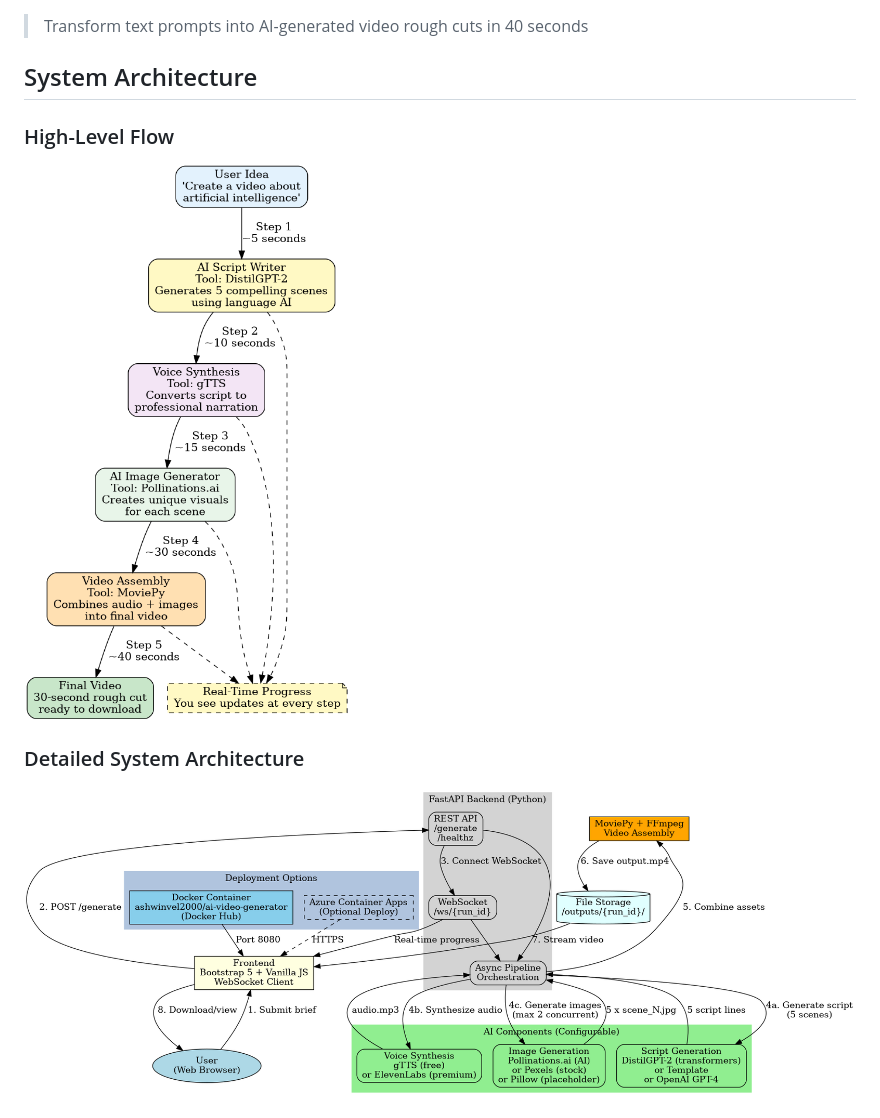
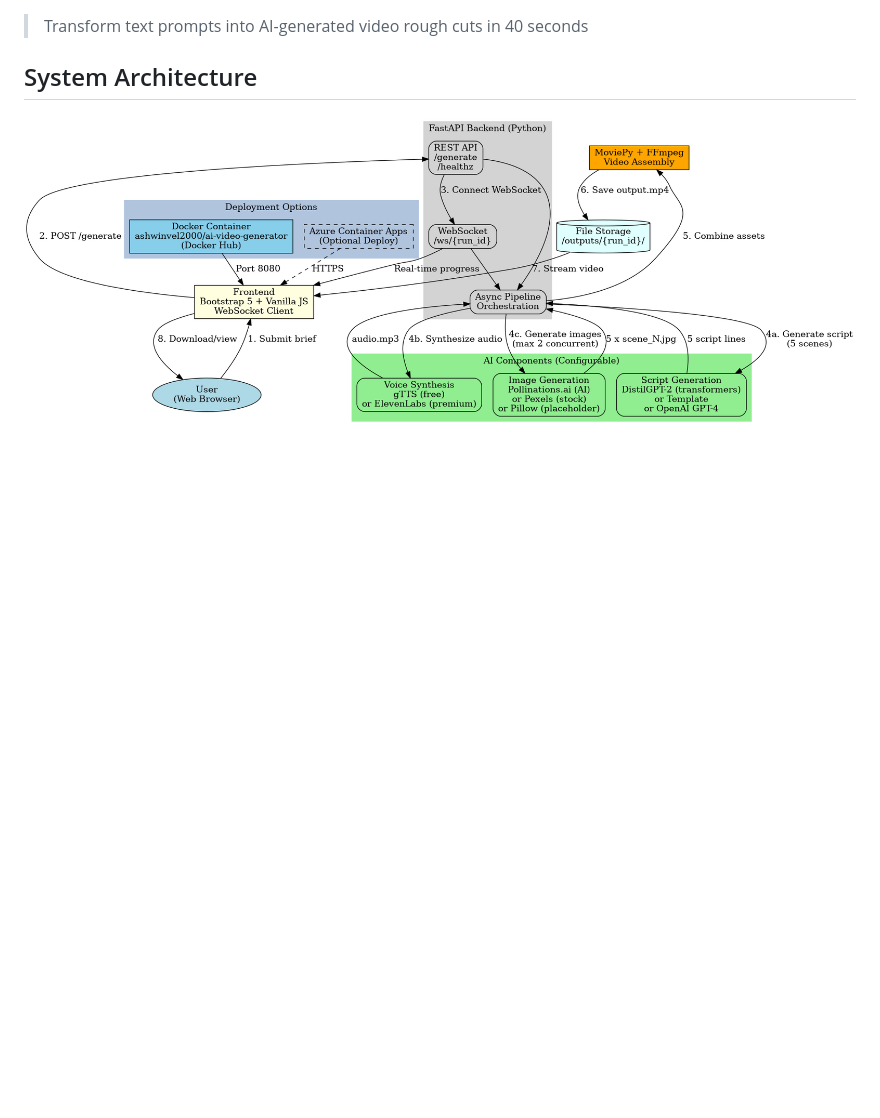
Before and after one commit to ashwinvel2000/genai-roughcut, a Markdown page: README.md, the part around one of its changes. Drawn GitHub-style; blank space fills up the shorter version.

```diff
--- a/README.md
+++ b/README.md
@@ -3,11 +3,6 @@
 > Transform text prompts into AI-generated video rough cuts in 40 seconds
 
 ## System Architecture
-
-### High-Level Flow
-![High-Level Flow Diagram](assets/high_level_flow.png)
-
-### Detailed System Architecture
 ![System Architecture](assets/system_architecture.png)
 
 ## Overview
```
Also changed, not shown: other parts of README.md (+2 -0 lines).
